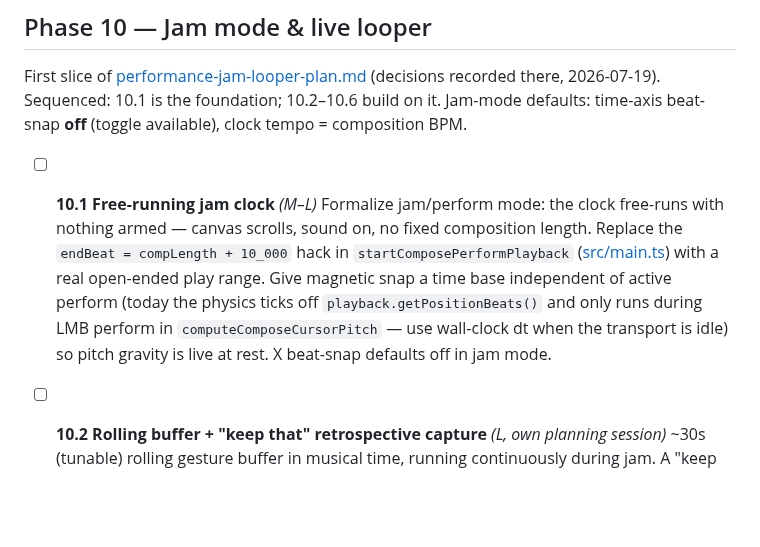
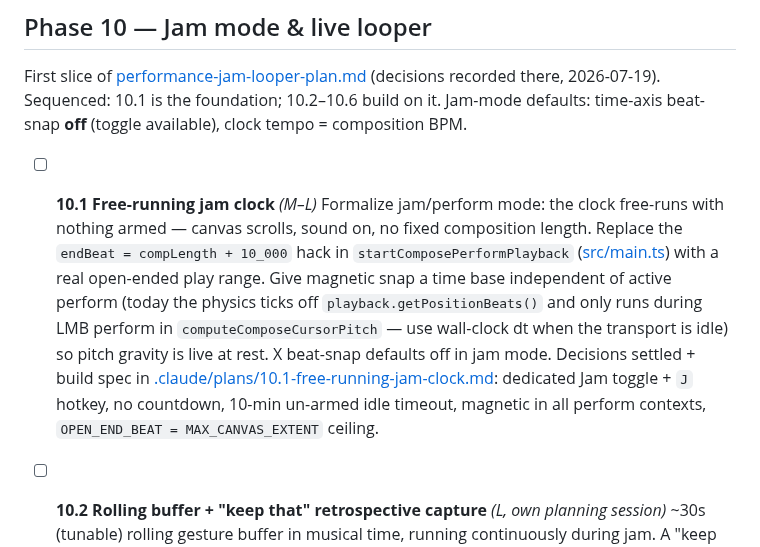
Before and after one commit to Mirimantis/SlideSynth, a Markdown page: BACKLOG.md, the part around the change. GitHub-like rendering; blank space fills up the shorter version.

```diff
--- a/BACKLOG.md
+++ b/BACKLOG.md
@@ -222,7 +222,7 @@ Surfaced during a full-repo architecture/performance review done alongside the c
 First slice of [performance-jam-looper-plan.md](performance-jam-looper-plan.md) (decisions recorded there, 2026-07-19). Sequenced: 10.1 is the foundation; 10.2–10.6 build on it. Jam-mode defaults: time-axis beat-snap **off** (toggle available), clock tempo = composition BPM.
 
 - [ ] **10.1 Free-running jam clock** *(M–L)*
-  Formalize jam/perform mode: the clock free-runs with nothing armed — canvas scrolls, sound on, no fixed composition length. Replace the `endBeat = compLength + 10_000` hack in `startComposePerformPlayback` ([src/main.ts](src/main.ts)) with a real open-ended play range. Give magnetic snap a time base independent of active perform (today the physics ticks off `playback.getPositionBeats()` and only runs during LMB perform in `computeComposeCursorPitch` — use wall-clock dt when the transport is idle) so pitch gravity is live at rest. X beat-snap defaults off in jam mode.
+  Formalize jam/perform mode: the clock free-runs with nothing armed — canvas scrolls, sound on, no fixed composition length. Replace the `endBeat = compLength + 10_000` hack in `startComposePerformPlayback` ([src/main.ts](src/main.ts)) with a real open-ended play range. Give magnetic snap a time base independent of active perform (today the physics ticks off `playback.getPositionBeats()` and only runs during LMB perform in `computeComposeCursorPitch` — use wall-clock dt when the transport is idle) so pitch gravity is live at rest. X beat-snap defaults off in jam mode. Decisions settled + build spec in [.claude/plans/10.1-free-running-jam-clock.md](.claude/plans/10.1-free-running-jam-clock.md): dedicated Jam toggle + `J` hotkey, no countdown, 10-min un-armed idle timeout, magnetic in all perform contexts, `OPEN_END_BEAT = MAX_CANVAS_EXTENT` ceiling.
 
 - [ ] **10.2 Rolling buffer + "keep that" retrospective capture** *(L, own planning session)*
   ~30s (tunable) rolling gesture buffer in musical time, running continuously during jam. A "keep that" key commits the just-played phrase into a curve after the fact. Phrases crossing the loop seam reuse the 8.21 loop-wrap split (two contiguous curves). Session inputs: key bindings, "first take defines loop region" alternative to preset in/out, buffer retention policy.
```
Also changed, not shown: .claude/plans/10.1-free-running-jam-clock.md (added, +81 -0 lines), performance-jam-looper-plan.md (+1 -1 lines).
